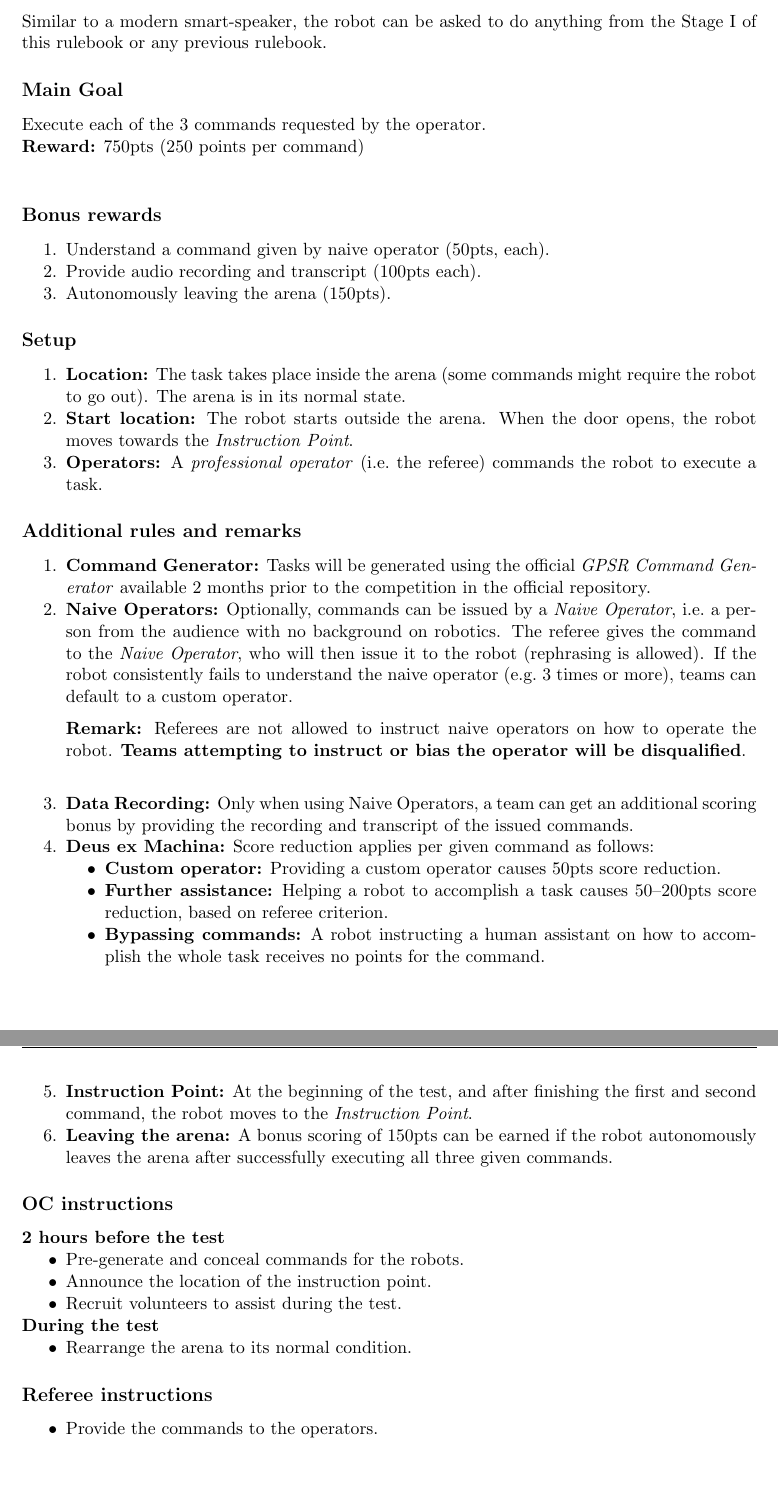
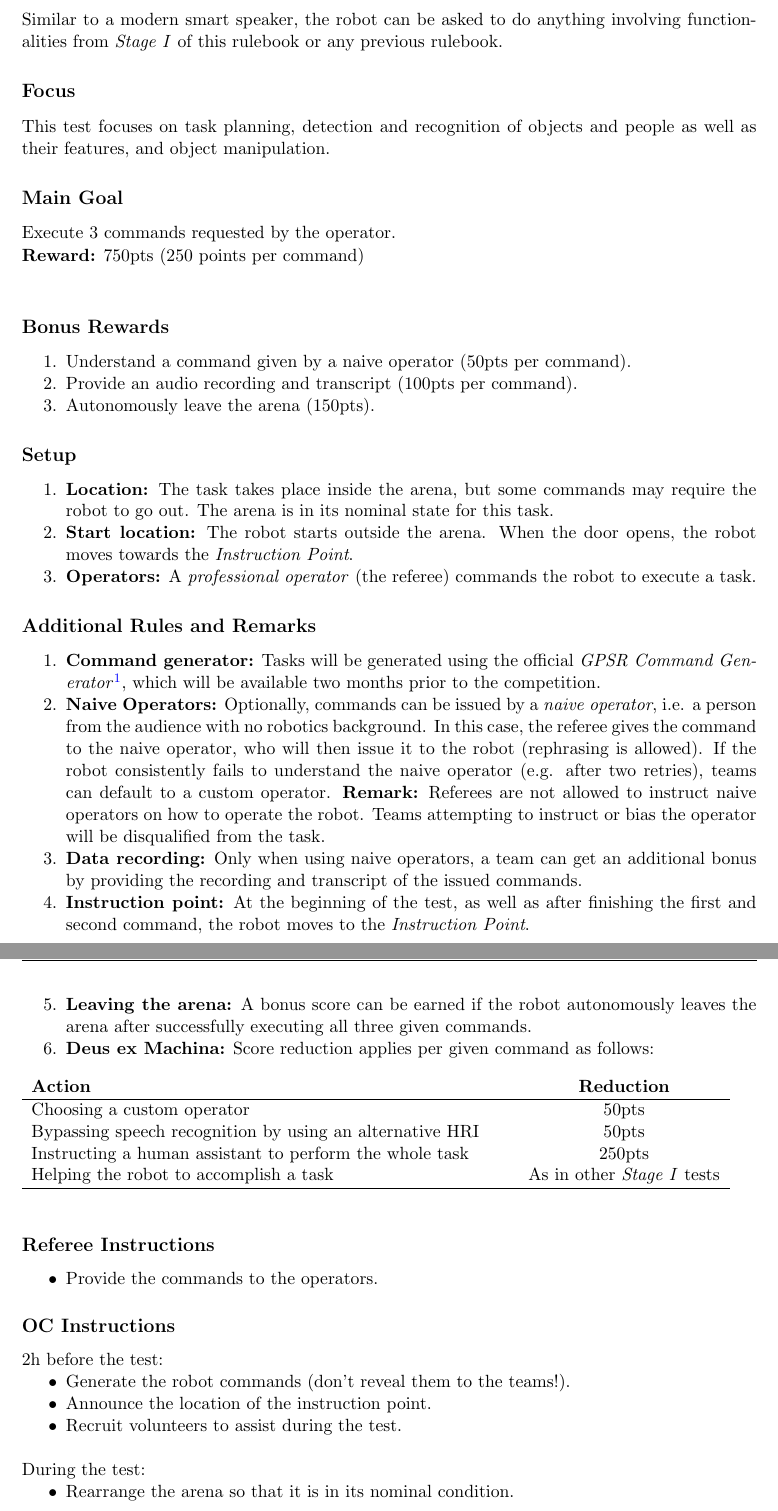
Before and after one commit to RoboCupAtHome/RuleBook, a LaTeX thesis (Rulebook.tex, which reads scoresheets/GPSR.tex, tasks/GPSR.tex): two parts of pages 53 and 54 of 88, joined at a grey line, cut so that both start at the same text, the shorter picture padded with empty space. Compiled offline with pdfLaTeX.

Commit message:
[tasks+scoresheets/GPSR] Minor (language and formatting) updates

```diff
--- a/scoresheets/GPSR.tex
+++ b/scoresheets/GPSR.tex
@@ -11,4 +11,6 @@ The maximum time for this test is 5 minutes.
-	\scoreitem{150}{Autonomously leaving the arena}
+	\scoreitem[3]{100}{Understand a command given by a naive operator}
+	\scoreitem[3]{100}{Provide an audio recording and a transcript of a command issued by a naive operator}
+	\scoreitem{150}{Autonomously leave the arena}
 
 	%\setTotalScore{1000}
 \end{scorelist}
--- a/tasks/GPSR.tex
+++ b/tasks/GPSR.tex
@@ -1,20 +1,20 @@
 \section{General Purpose Service Robot [Housekeeper]}
 \label{test:gpsr}
-Similar to a modern smart-speaker, the robot can be asked to do anything from the Stage~I of this rulebook or any previous rulebook.
+Similar to a modern smart speaker, the robot can be asked to do anything involving functionalities from \SONE{} of this rulebook or any previous rulebook.
 
-% \subsection*{Focus}
-% This test focuses on the detection and recognition of objects and their features, as well as object manipulation.
+\subsection*{Focus}
+This test focuses on task planning, detection and recognition of objects and people as well as their features, and object manipulation.
 
 \subsection*{Main Goal}
-Execute each of the 3 commands requested by the operator.
+Execute 3 commands requested by the operator.
 
 \noindent\textbf{Reward:} 750pts (250 points per command)\\
 
-\subsection*{Bonus rewards}
+\subsection*{Bonus Rewards}
 \begin{enumerate}[nosep]
-	\item Understand a command given by naive operator (50pts, each).
-	\item Provide audio recording and transcript (100pts each).
-	\item Autonomously leaving the arena (150pts).
+	\item Understand a command given by a naive operator (50pts per command).
+	\item Provide an audio recording and transcript (100pts per command).
+	\item Autonomously leave the arena (150pts).
 \end{enumerate}
 
 % %% %%%%%%%%%%%%%%%%%%%%%%%%%%%%%%%%%%%%%%%%%%%%%%%%%%%%%%
@@ -24,11 +24,9 @@ Execute each of the 3 commands requested by the operator.
 % %% %%%%%%%%%%%%%%%%%%%%%%%%%%%%%%%%%%%%%%%%%%%%%%%%%%%%%%
 \subsection*{Setup}
 \begin{enumerate}[nosep]
-	\item \textbf{Location:} The task takes place inside the arena (some commands might require the robot to go out). The arena is in its normal state.
-
+	\item \textbf{Location:} The task takes place inside the arena, but some commands may require the robot to go out. The arena is in its nominal state for this task.
 	\item \textbf{Start location:} The robot starts outside the arena. When the door opens, the robot moves towards the \textit{Instruction Point}.
-
-	\item \textbf{Operators:} A \emph{professional operator} (i.e.~the referee) commands the robot to execute a task.
+	\item \textbf{Operators:} A \emph{professional operator} (the referee) commands the robot to execute a task.
 \end{enumerate}
 
 
@@ -37,46 +35,55 @@ Execute each of the 3 commands requested by the operator.
 % Additional Rules
 %
 % %% %%%%%%%%%%%%%%%%%%%%%%%%%%%%%%%%%%%%%%%%%%%%%%%%%%%%%%
-\subsection*{Additional rules and remarks}
+\subsection*{Additional Rules and Remarks}
 \begin{enumerate}[nosep]
-	\item \textbf{Command Generator:} Tasks will be generated using the official \emph{GPSR Command Generator} available 2 months prior to the competition in the official repository.
+	\item \textbf{Command generator:} Tasks will be generated using the official \emph{GPSR Command Generator}\footnote{\url{https://github.com/kyordhel/GPSRCmdGen}}, which will be available two months prior to the competition.
 
-	\item \textbf{Naive Operators:} Optionally, commands can be issued by a \emph{Naive Operator}, i.e.~a person from the audience with no background on robotics. The referee gives the command to the \emph{Naive Operator}, who will then issue it to the robot (rephrasing is allowed). If the robot consistently fails to understand the naive operator (e.g.~3 times or more), teams can default to a custom operator.
-	\\[2mm]\textbf{Remark:} Referees are not allowed to instruct naive operators on how to operate the robot. \textbf{Teams attempting to instruct or bias the operator will be disqualified}.\\[2mm]
+	\item \textbf{Naive Operators:} Optionally, commands can be issued by a \emph{naive operator}, i.e. a person from the audience with no robotics background.
+	In this case, the referee gives the command to the naive operator, who will then issue it to the robot (rephrasing is allowed).
+	If the robot consistently fails to understand the naive operator (e.g. after two retries), teams can default to a custom operator.
+	\textbf{Remark:} Referees are not allowed to instruct naive operators on how to operate the robot.
+	Teams attempting to instruct or bias the operator will be disqualified from the task.
 
-	\item \textbf{Data Recording:} Only when using Naive Operators, a team can get an additional scoring bonus by providing the recording and transcript of the issued commands.
+	\item \textbf{Data recording:} Only when using naive operators, a team can get an additional bonus by providing the recording and transcript of the issued commands.
+
+	\item \textbf{Instruction point:} At the beginning of the test, as well as after finishing the first and second command, the robot moves to the \textit{Instruction Point}.
+
+	\item \textbf{Leaving the arena:} A bonus score can be earned if the robot autonomously leaves the arena after successfully executing all three given commands.
 
 	\item \textbf{Deus ex Machina:} Score reduction applies per given command as follows:
-	\begin{itemize}[nosep]
-	\item \textbf{Custom operator:} Providing a custom operator causes 50pts score reduction.
-	\item \textbf{Further assistance:} Helping a robot to accomplish a task causes 50--200pts score reduction, based on referee criterion.
-	\item \textbf{Bypassing commands:} A robot instructing a human assistant on how to accomplish the whole task receives no points for the command.
-	\end{itemize}
-
-	\item \textbf{Instruction Point:} At the beginning of the test, and after finishing the first and second command, the robot moves to the \textit{Instruction Point}.
-
-	\item \textbf{Leaving the arena:} A bonus scoring of 150pts can be earned if the robot autonomously leaves the arena after successfully executing all three given commands.
+	\begin{table}[h]
+		\begin{tabular}{m{0.65\linewidth} c}
+			\textbf{Action} & \textbf{Reduction} \\\hline
+			Choosing a custom operator & 50pts \\
+			Bypassing speech recognition by using an alternative HRI & 50pts \\
+			Instructing a human assistant to perform the whole task & 250pts \\
+			Helping the robot to accomplish a task & As in other \SONE{} tests \\\hline
+		\end{tabular}
+	\end{table}
 \end{enumerate}
 
-\subsection*{OC instructions}
-\textbf{2 hours before the test}
-\begin{itemize}[nosep]
-	\item Pre-generate and conceal commands for the robots.
-	\item Announce the location of the instruction point.
-	\item Recruit volunteers to assist during the test.
-\end{itemize}
-\textbf{During the test}
-\begin{itemize}[nosep]
-	\item Rearrange the arena to its normal condition.
-\end{itemize}
-
-\subsection*{Referee instructions}
+\subsection*{Referee Instructions}
 \begin{itemize}[nosep]
 	\item Provide the commands to the operators.
 \end{itemize}
 
+\subsection*{OC Instructions}
 
-\subsection*{Score sheet}
+2h before the test:
+\begin{itemize}[nosep]
+	\item Generate the robot commands (don't reveal them to the teams!).
+	\item Announce the location of the instruction point.
+	\item Recruit volunteers to assist during the test.
+	\newline
+\end{itemize}
+
+\noindent During the test:
+\begin{itemize}[nosep]
+	\item Rearrange the arena so that it is in its nominal condition.
+\end{itemize}
+
+\subsection*{Score Sheet}
 \input{scoresheets/GPSR.tex}
 
 % Local Variables:
```
Also changed, not shown: scoresheets/GPSR.tex (8 more changed lines).
